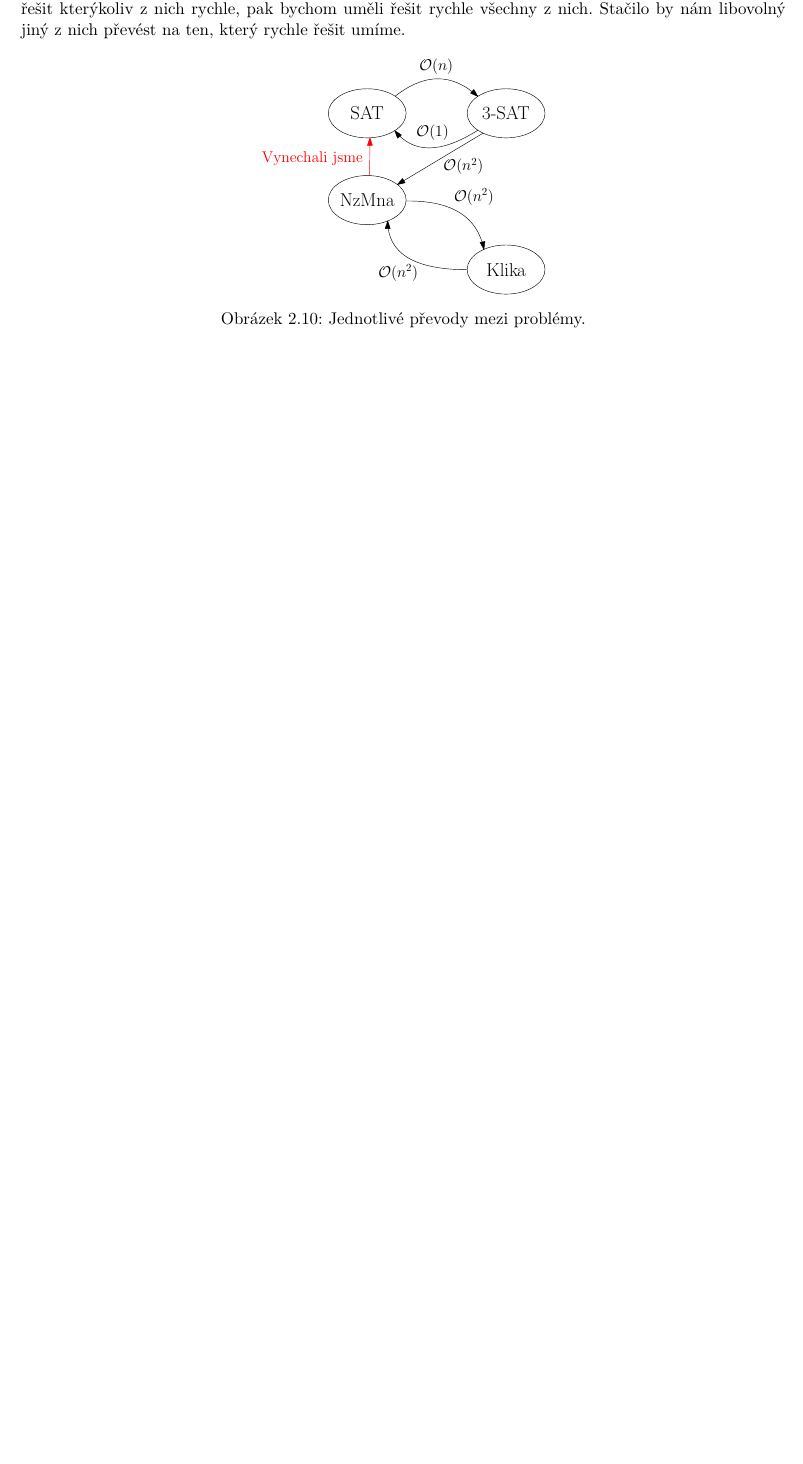
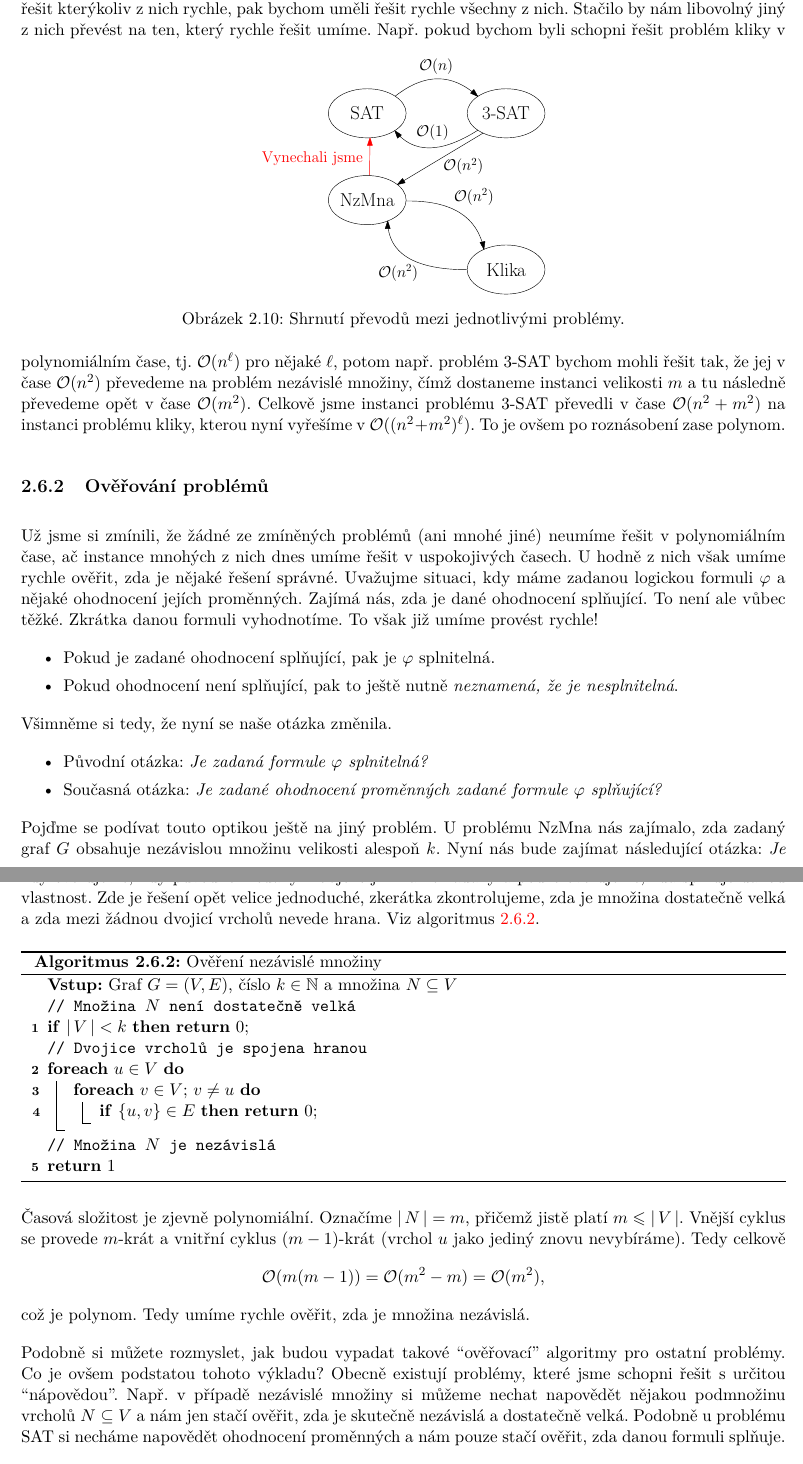
Before and after one commit to D4vEOFF/TI-skripta, a LaTeX book (ti-tretak.tex, which reads 02-problemy/sections/s06-p-np.tex): part of page 44 of 48 before the commit and two parts of pages 44 and 45 of 49 after it, the two joined at a grey line, cut so that both start at the same text, the shorter picture padded with empty space. Compiled offline with pdfLaTeX.

Commit message:
Aktualizována ch02s06

```diff
--- a/02-problemy/sections/s06-p-np.tex
+++ b/02-problemy/sections/s06-p-np.tex
@@ -33,6 +33,47 @@ Můžeme si všimnout, že všechny převody jsou polynomiální, tedy jak jsme
 \begin{figure}[h]
     \centering
     \includegraphics[scale=.7]{02-problemy/images/ch02_problemy_souvislost.pdf}
-    \caption{Jednotlivé převody mezi problémy.}
+    \caption{Shrnutí převodů mezi jednotlivými problémy.}
     \label{fig:problemy_souvislost}
 \end{figure}
+Např. pokud bychom byli schopni řešit problém kliky v polynomiálním čase, tj. $\bigO{n^\ell}$ pro nějaké $\ell$, potom např. problém $3$-SAT bychom mohli řešit tak, že jej v čase $\bigO{n^2}$ převedeme na problém nezávislé množiny, čímž dostaneme instanci velikosti $m$ a tu následně převedeme opět v čase $\bigO{m^2}$. Celkově jsme instanci problému $3$-SAT převedli v čase $\bigO{n^2+m^2}$ na instanci problému kliky, kterou nyní vyřešíme v $\bigO{(n^2+m^2)^\ell}$. To je ovšem po roznásobení zase polynom.
+
+\subsection{Ověřování problémů}\label{subsec:overovani_problemu}
+
+Už jsme si zmínili, že žádné ze zmíněných problémů (ani mnohé jiné) neumíme řešit v polynomiálním čase, ač instance mnohých z nich dnes umíme řešit v uspokojivých časech. U hodně z nich však umíme rychle ověřit, zda je nějaké řešení správné. Uvažujme situaci, kdy máme zadanou logickou formuli $\varphi$ a nějaké ohodnocení jejích proměnných. Zajímá nás, zda je dané ohodnocení splňující. To není ale vůbec těžké. Zkrátka danou formuli vyhodnotíme. To však již umíme provést rychle!
+\begin{itemize}
+    \item Pokud je zadané ohodnocení splňující, pak je $\varphi$ splnitelná.
+    \item Pokud ohodnocení není splňující, pak to ještě nutně \emph{neznamená, že je nesplnitelná}.
+\end{itemize}
+Všimněme si tedy, že nyní se naše otázka změnila.
+\begin{itemize}
+    \item Původní otázka: \textit{Je zadaná formule $\varphi$ splnitelná?}
+    \item Současná otázka: \textit{Je zadané ohodnocení proměnných zadané formule $\varphi$ splňující?}
+\end{itemize}
+Pojďme se podívat touto optikou ještě na jiný problém. U problému NzMna nás zajímalo, zda zadaný graf $G$ obsahuje nezávislou množinu velikosti alespoň $k$. Nyní nás bude zajímat následující otázka: \textit{Je zadaná množina $N$ v grafu $G$ nezávislá velikosti alespoň $k$?} Opět jsme přeformulovali otázku do podoby, kdy ověřujeme, kdy původně hledaný\footnote{Formálně nelze přímo říci, že takový objekt vyloženě ``hledáme''. Pouze nás zajímá, zda existuje.} objekt již máme zadaný a pouze ověřujeme, zda splňuje danou vlastnost. Zde je řešení opět velice jednoduché, zkerátka zkontrolujeme, zda je množina dostatečně velká a zda mezi žádnou dvojicí vrcholů nevede hrana. Viz algoritmus \ref{alg:overeni_nzmna}.
+
+\begin{algorithm}
+    \caption{Ověření nezávislé množiny}
+    \label{alg:overeni_nzmna}
+    \KwIn{Graf $G=(V,E)$, číslo $k\in\N$ a množina $N\subseteq V$}
+    \tcp{Množina $N$ není dostatečně velká}
+    \lIf{$\abs{V}<k$}{\Return{$0$}}
+
+    \tcp{Dvojice vrcholů je spojena hranou}
+    \ForEach{$u\in V$}{
+        \ForEach{$v\in V;\,v\neq u$}{
+            \lIf{$\set{u,v}\in E$}{\Return{$0$}}
+        }
+    }
+
+    \tcp{Množina $N$ je nezávislá}
+    \Return{$1$}
+\end{algorithm}
+
+Časová složitost je zjevně polynomiální. Označíme $\abs{N}=m$, přičemž jistě platí $m\leqslant\abs{V}$. Vnější cyklus se provede $m$-krát a vnitřní cyklus $(m-1)$-krát (vrchol $u$ jako jediný znovu nevybíráme). Tedy celkově
+\[\bigO{m(m-1)}=\bigO{m^2-m}=\bigO{m^2},\]
+což je polynom. Tedy umíme rychle ověřit, zda je množina nezávislá.
+
+Podobně si můžete rozmyslet, jak budou vypadat takové ``ověřovací'' algoritmy pro ostatní problémy. Co je ovšem podstatou tohoto výkladu? Obecně existují problémy, které jsme schopni řešit s určitou ``nápovědou''. Např. v případě nezávislé množiny si můžeme nechat napovědět nějakou podmnožinu vrcholů $N\subseteq V$ a nám jen stačí ověřit, zda je skutečně nezávislá a dostatečně velká. Podobně u problému SAT si necháme napovědět ohodnocení proměnných a nám pouze stačí ověřit, zda danou formuli splňuje.
+\begin{remark}
+    Zde poznamenejme, že ne u každého problému jsme schopni rychle ověřit správnost řešení. Např. u Hanojských věží nejen že nejsme schopni rychle nalézt řešení, ale dokonce nejsme ani schopni jej rychle ověřit. Vždy budeme potřebovat vzhledem k počtu disků exponenciálně mnoho kroků, tedy i odsimulování poskytnutého řešení potrvá dlouho.
```
Also changed, not shown: ti-tretak.pdf, 02-problemy/sections/s06-p-np.tex (14 more changed lines).
